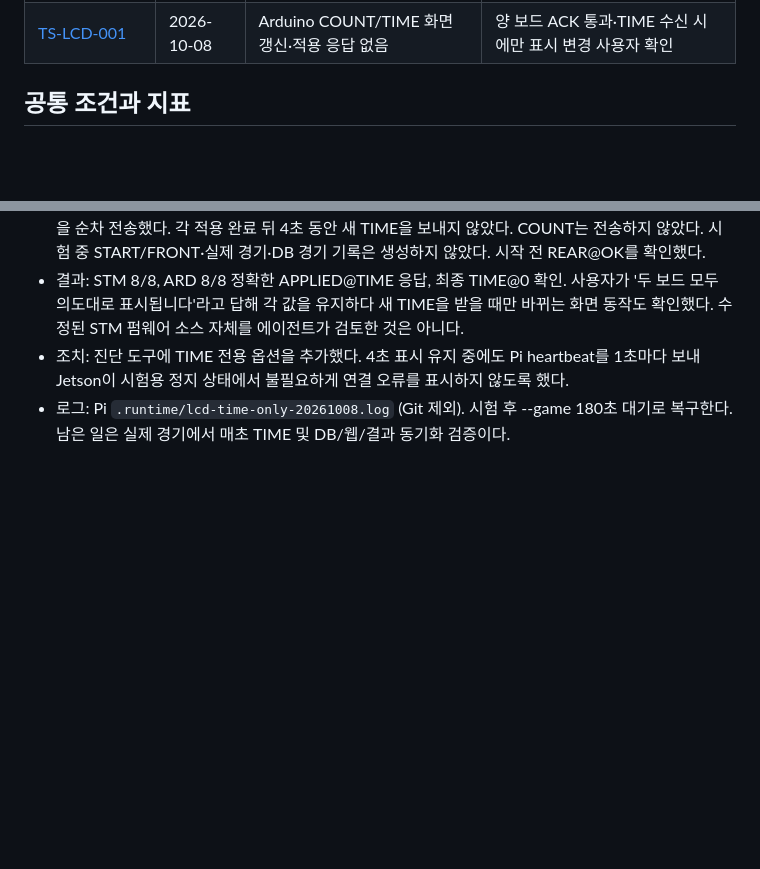
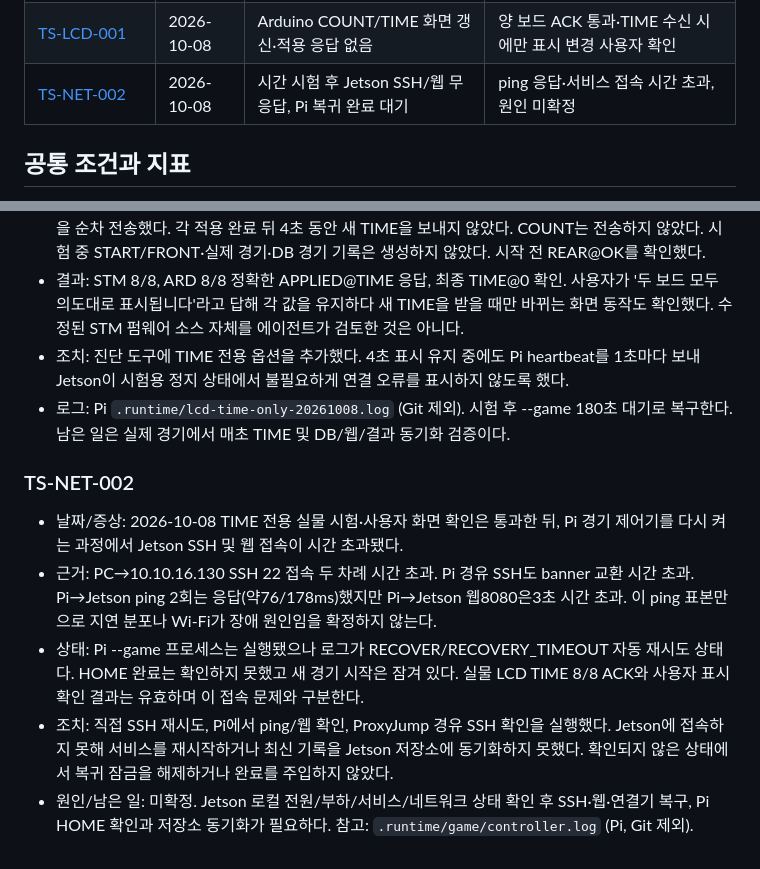
Before and after one commit to rapagoo/mugunghwa, a Markdown page: docs/troubleshooting.md, 2 parts joined by grey strips. Drawn GitHub-style; blank space fills up the shorter version.

Commit message:
Record Jetson access timeout during post-test recovery

```diff
--- a/docs/troubleshooting.md
+++ b/docs/troubleshooting.md
@@ -29,6 +29,7 @@
 | [TS-CONTROL-001](#ts-control-001) | 2026-10-07 | 정지 후 인형 방향 복귀 미확인 상태에서 재시작 가능 | 복귀·시작 잠금 구현, 사용자 동작 확인·ACK/HOME 재확인 |
 | [TS-CONTROL-002](#ts-control-002) | 2026-10-08 | 빠른 Jetson 연결기 재시작 시 경기 문맥 유실 | 재로그인 시 중단·복귀 및 모의 회귀 통과 |
 | [TS-LCD-001](#ts-lcd-001) | 2026-10-08 | Arduino COUNT/TIME 화면 갱신·적용 응답 없음 | 양 보드 ACK 통과·TIME 수신 시에만 표시 변경 사용자 확인 |
+| [TS-NET-002](#ts-net-002) | 2026-10-08 | 시간 시험 후 Jetson SSH/웹 무응답, Pi 복귀 완료 대기 | ping 응답·서비스 접속 시간 초과, 원인 미확정 |
 
 ## 공통 조건과 지표
 
@@ -865,3 +866,19 @@ Jetson MOVE→STOP→MOVE 추론 적용 확인을 거쳐 Pi CYCLE DONE 도달.
   Jetson이 시험용 정지 상태에서 불필요하게 연결 오류를 표시하지 않도록 했다.
 - 로그: Pi `.runtime/lcd-time-only-20261008.log` (Git 제외).
   시험 후 --game 180초 대기로 복구한다. 남은 일은 실제 경기에서 매초 TIME 및 DB/웹/결과 동기화 검증이다.
+
+### TS-NET-002
+
+- 날짜/증상: 2026-10-08 TIME 전용 실물 시험·사용자 화면 확인은 통과한 뒤,
+  Pi 경기 제어기를 다시 켜는 과정에서 Jetson SSH 및 웹 접속이 시간 초과됐다.
+- 근거: PC→10.10.16.130 SSH 22 접속 두 차례 시간 초과. Pi 경유 SSH도 banner 교환 시간 초과.
+  Pi→Jetson ping 2회는 응답(약76/178ms)했지만 Pi→Jetson 웹8080은3초 시간 초과.
+  이 ping 표본만으로 지연 분포나 Wi-Fi가 장애 원인임을 확정하지 않는다.
+- 상태: Pi --game 프로세스는 실행됐으나 로그가 RECOVER/RECOVERY_TIMEOUT 자동 재시도 상태다.
+  HOME 완료는 확인하지 못했고 새 경기 시작은 잠겨 있다. 실물 LCD TIME 8/8 ACK와
+  사용자 표시 확인 결과는 유효하며 이 접속 문제와 구분한다.
+- 조치: 직접 SSH 재시도, Pi에서 ping/웹 확인, ProxyJump 경유 SSH 확인을 실행했다.
+  Jetson에 접속하지 못해 서비스를 재시작하거나 최신 기록을 Jetson 저장소에 동기화하지 못했다.
+  확인되지 않은 상태에서 복귀 잠금을 해제하거나 완료를 주입하지 않았다.
+- 원인/남은 일: 미확정. Jetson 로컬 전원/부하/서비스/네트워크 상태 확인 후 SSH·웹·연결기 복구,
+  Pi HOME 확인과 저장소 동기화가 필요하다. 참고: `.runtime/game/controller.log` (Pi, Git 제외).
```
Also changed, not shown: docs/game-runtime.md (+4 -0 lines).
